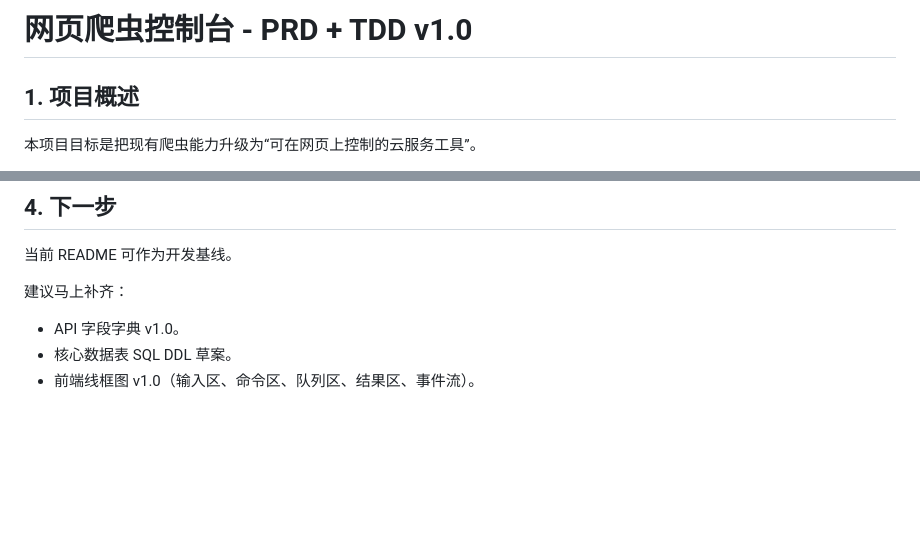
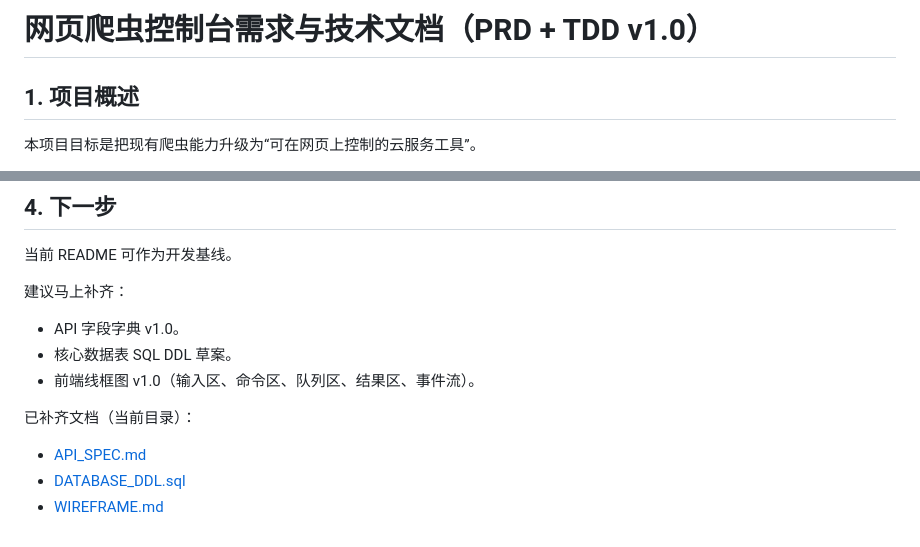
Before and after one commit to muyuhuanghun/little_crawler, a Markdown page: README.md, 2 parts joined by grey strips. Drawn GitHub-style; blank space fills up the shorter version.

Commit message:
add new .md

```diff
--- a/README.md
+++ b/README.md
@@ -1,4 +1,4 @@
-# 网页爬虫控制台 - PRD + TDD v1.0
+# 网页爬虫控制台需求与技术文档（PRD + TDD v1.0）
 
 ## 1. 项目概述
 
@@ -241,3 +241,8 @@
 - API 字段字典 v1.0。
 - 核心数据表 SQL DDL 草案。
 - 前端线框图 v1.0（输入区、命令区、队列区、结果区、事件流）。
+
+已补齐文档（当前目录）：
+- [API_SPEC.md](./API_SPEC.md)
+- [DATABASE_DDL.sql](./DATABASE_DDL.sql)
+- [WIREFRAME.md](./WIREFRAME.md)
```
